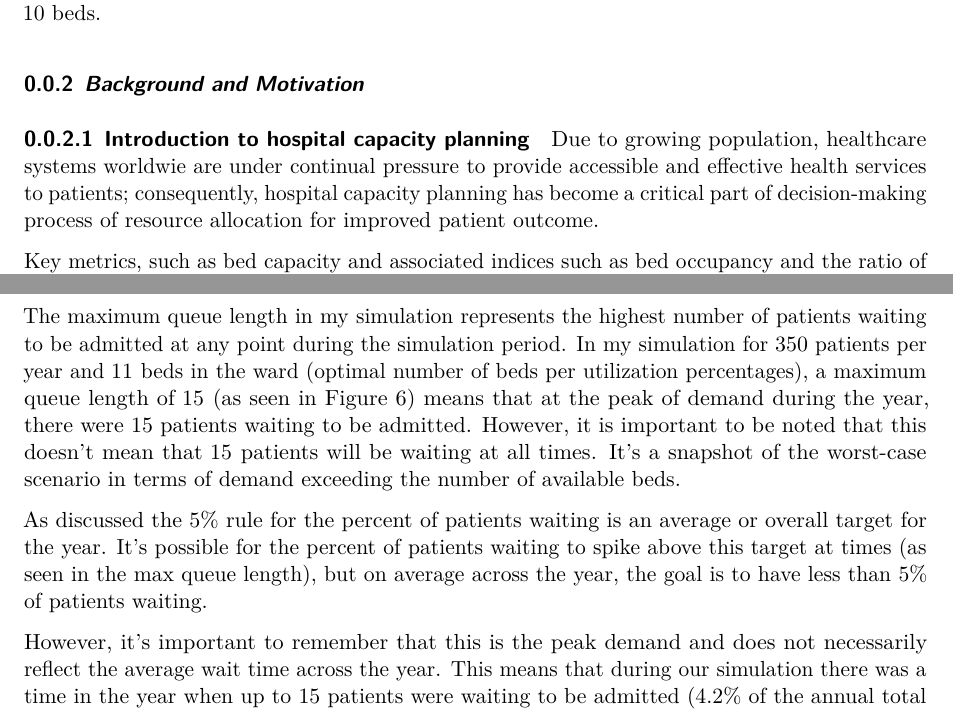
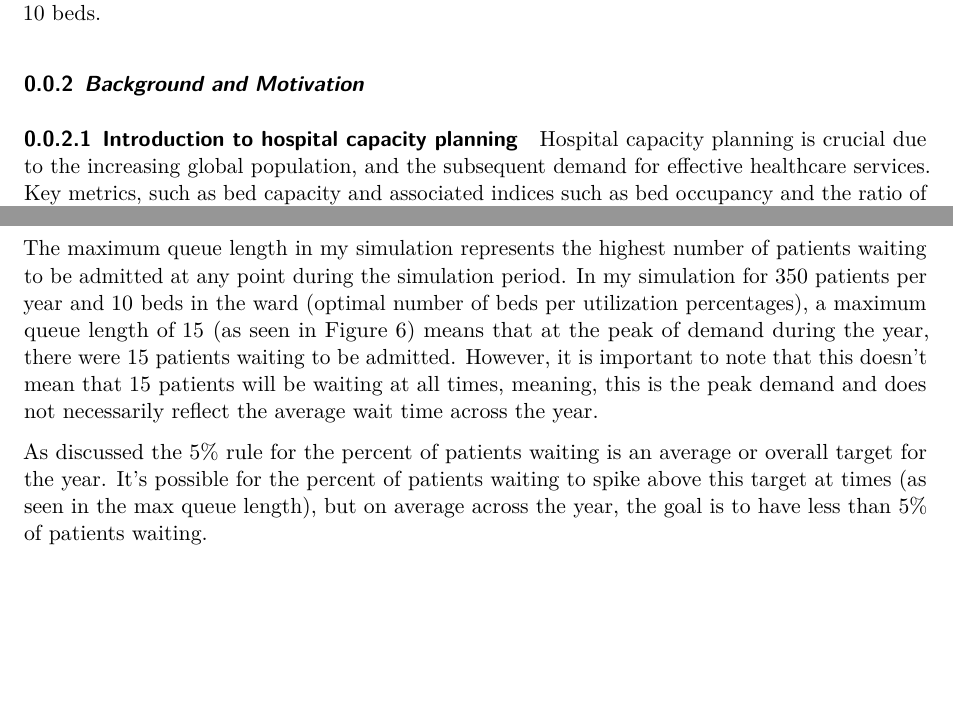
Before and after one commit to ask185/ETC5543-Bed-Forecasting, a Quarto document (ETC5543_Report.qmd): two parts of pages 2 and 15 of 17, joined at a grey line, cut so that both start at the same text, the shorter picture padded with empty space. Rendered offline with R 4.5, knitr and Pandoc in place of Quarto, then LaTeX, with nearby package versions; some code elsewhere in the file could not run offline; a font, style sheet, LaTeX package, included part or bibliography that could not be used is replaced or left out.

Commit message:
Making changes to the content to more succinct and add more clarity.

````diff
--- a/ETC5543_Report.qmd
+++ b/ETC5543_Report.qmd
@@ -54,9 +54,7 @@ A simulation model showed that the initial 7-bed provision was inadequate for th
 
 #### **Introduction to hospital capacity planning**
 
-Due to growing population, healthcare systems worldwie are under continual pressure to provide accessible and effective health services to patients; consequently, hospital capacity planning has become a critical part of decision-making process of resource allocation for improved patient outcome.
-
-Key metrics, such as bed capacity and associated indices such as bed occupancy and the ratio of beds to population are used to determine the availability of inpatient care [@Ravaghi2020].
+Hospital capacity planning is crucial due to the increasing global population, and the subsequent demand for effective healthcare services. Key metrics, such as bed capacity and associated indices such as bed occupancy and the ratio of beds to population are used to determine the availability of inpatient care [@Ravaghi2020].
 
 Under-utilization of beds in the hospitals lead to additional costs, while on the other hand, a shortage of available beds is the primary cause of delays in emergency admission, surgery cancellations, and premature patient discharge [@rechel2010hospital].
 
@@ -768,11 +766,9 @@ ggplot(results_df, aes(x = num_beds, y = max_queue_length)) +
 
 Often a high maximum queue length indicates a potential bottleneck in the system, while a lower maximum queue length suggests that the system is well-managed and has sufficient resources to handle the patient load, which can result in shorter waiting times and better patient experiences.
 
-The maximum queue length in my simulation represents the highest number of patients waiting to be admitted at any point during the simulation period. In my simulation for $350$ patients per year and $11$ beds in the ward (optimal number of beds per utilization percentages), a maximum queue length of $15$ (as seen in Figure 6) means that at the peak of demand during the year, there were $15$ patients waiting to be admitted. However, it is important to be noted that this doesn't mean that $15$ patients will be waiting at all times. It's a snapshot of the worst-case scenario in terms of demand exceeding the number of available beds.
+The maximum queue length in my simulation represents the highest number of patients waiting to be admitted at any point during the simulation period. In my simulation for $350$ patients per year and $10$ beds in the ward (optimal number of beds per utilization percentages), a maximum queue length of $15$ (as seen in Figure 6) means that at the peak of demand during the year, there were $15$ patients waiting to be admitted. However, it is important to note that this doesn't mean that $15$ patients will be waiting at all times, meaning, this is the peak demand and does not necessarily reflect the average wait time across the year.
 
 As discussed the 5% rule for the percent of patients waiting is an average or overall target for the year. It's possible for the percent of patients waiting to spike above this target at times (as seen in the max queue length), but on average across the year, the goal is to have less than 5% of patients waiting.
-
-However, it's important to remember that this is the peak demand and does not necessarily reflect the average wait time across the year. This means that during our simulation there was a time in the year when up to 15 patients were waiting to be admitted (4.2% of the annual total patients), but this doesn't mean that 15 patients were always waiting.
 
 ```{r echo=FALSE}
 
````
